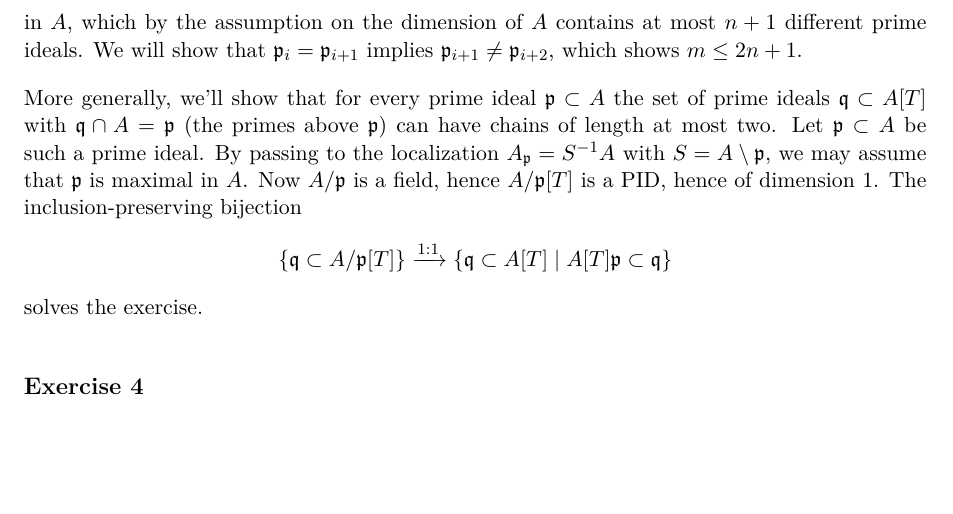
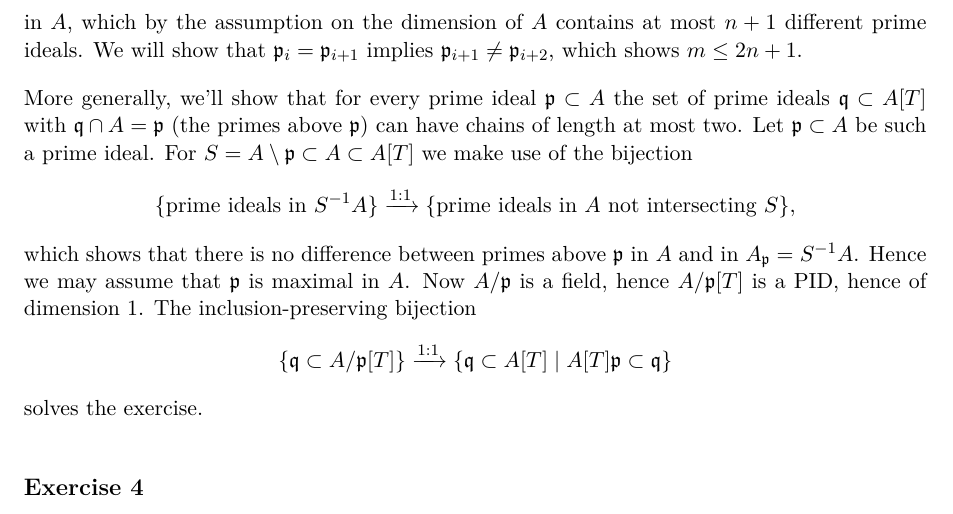
Before and after one commit to mvconsbruch/Alg1, a LaTeX document (Sheet03/Sheet03.tex): part of page 3 of 4, cut so that both start at the same text, the shorter picture padded with empty space. Compiled offline with pdfLaTeX.

Commit message:
Sheet03 updated

```diff
--- a/Sheet03/Sheet03.tex
+++ b/Sheet03/Sheet03.tex
@@ -134,8 +134,14 @@ $\fp_{i+1} \neq \fp_{i+2}$, which shows $m \leq 2n + 1$.
 More generally, we'll show that for every prime ideal $\fp \subset A$ the set of
 prime ideals $\fq \subset A[T]$ with $\fq \cap A = \fp$ (the primes above
 $\fp$) can have chains of length at most two. Let $\fp \subset A$ be such a prime
-ideal. By passing to the localization $A_\fp = S^{-1} A$ with $S = A\setminus \fp$,
-we may assume that $\fp$ is maximal in $A$.
+ideal. For $S = A\setminus \fp \subset A \subset A[T]$ we make use
+of the bijection
+\begin{equation*}
+    \{ \text{prime ideals in $S^{-1} A$} \} \xto{1:1} \{\text{prime ideals in $A$ not intersecting $S$} \},
+\end{equation*}
+which shows that there is no difference between primes above $\fp$ in $A$ and in
+$A_\fp = S^{-1}A$.
+Hence we may assume that $\fp$ is maximal in $A$.
 Now $A/\fp$ is a field, hence $A/\fp[T]$ is a PID, hence of dimension $1$.
 The inclusion-preserving bijection
 \begin{equation*}
```
Also changed, not shown: Sheet03/Sheet03.pdf.
